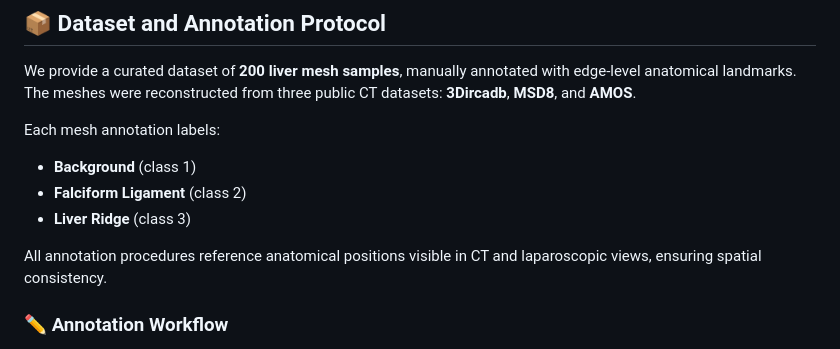
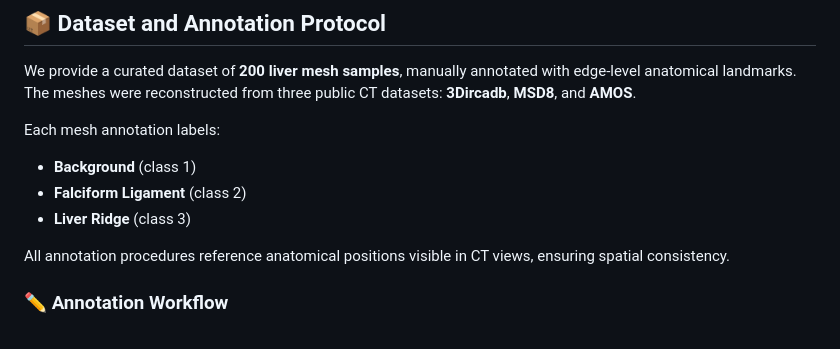
Before and after one commit to xukun-zhang/MeshGraphCNN, a Markdown page: README.md, the part around the change. GitHub-like rendering.

```diff
--- a/README.md
+++ b/README.md
@@ -72,7 +72,7 @@ Each mesh annotation labels:
 - **Falciform Ligament** (class 2)
 - **Liver Ridge** (class 3)
 
-All annotation procedures reference anatomical positions visible in CT and laparoscopic views, ensuring spatial consistency.
+All annotation procedures reference anatomical positions visible in CT views, ensuring spatial consistency.
 
 ### ✏️ Annotation Workflow
 
```
